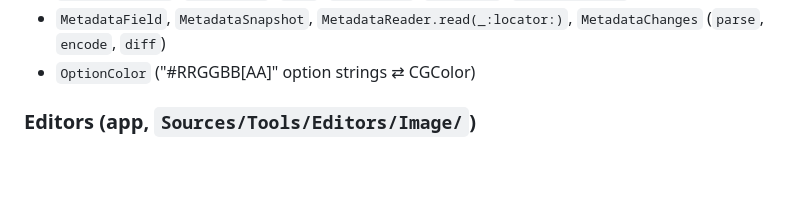
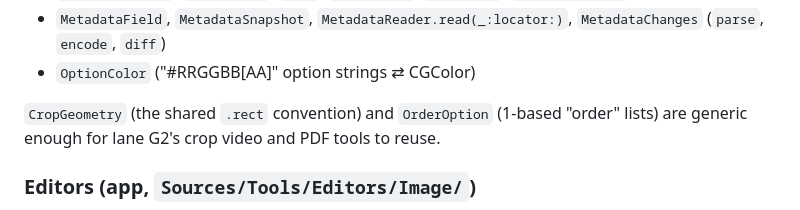
Before and after one commit to AatmanAJ/anyfmt, a Markdown page: docs/lanes/G1-image-tools.md, the part around the change. Rendered like a GitHub page; blank space fills up the shorter version.

Commit message:
docs(image-tools): note reusable geometry helpers
Co-Authored-By: Claude Opus 5.5 <noreply@anthropic.com>

```diff
--- a/docs/lanes/G1-image-tools.md
+++ b/docs/lanes/G1-image-tools.md
@@ -46,6 +46,9 @@ Public API the app (and the wheel) can use:
 - `CodeReadResult`, `CodeReader` (`read`, `text(for:)`, `parse(_:)`, `parse(fileAt:)`)
 - `MetadataField`, `MetadataSnapshot`, `MetadataReader.read(_:locator:)`, `MetadataChanges` (`parse`, `encode`, `diff`)
 - `OptionColor` ("#RRGGBB[AA]" option strings ⇄ CGColor)
+
+`CropGeometry` (the shared `.rect` convention) and `OrderOption` (1-based
+"order" lists) are generic enough for lane G2's crop video and PDF tools to reuse.
 
 ### Editors (app, `Sources/Tools/Editors/Image/`)
 
```
